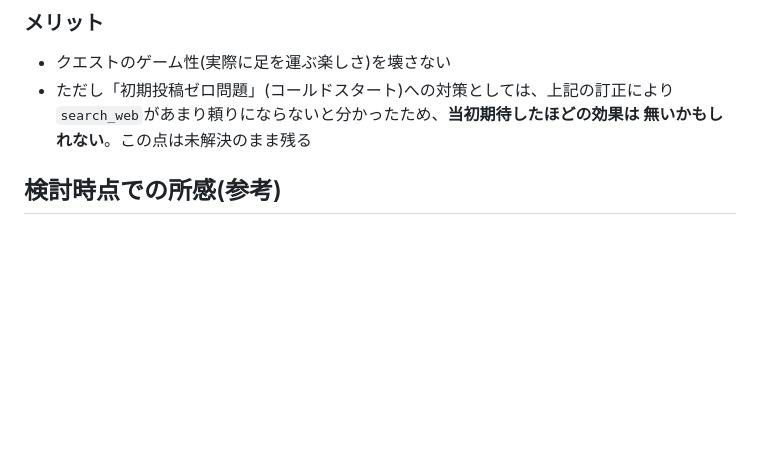
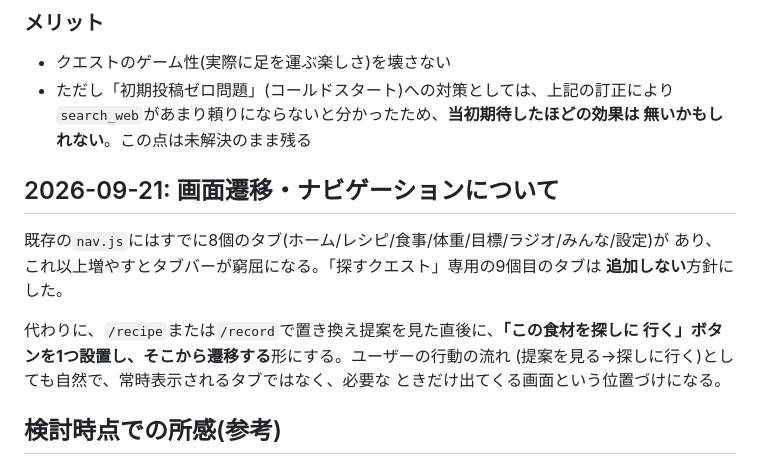
Before and after one commit to Nobumasa494/progate-hackathon-2026, a Markdown page: docs/search_quest/README.md, the part around the change. GitHub-like rendering; blank space fills up the shorter version.

Commit message:
企画メモを更新: 新規タブを増やさず、提案画面からの遷移で組み込む方針に
Co-Authored-By: Claude Sonnet 5 <noreply@anthropic.com>

```diff
--- a/docs/search_quest/README.md
+++ b/docs/search_quest/README.md
@@ -107,6 +107,17 @@ tools = [
   `search_web`があまり頼りにならないと分かったため、**当初期待したほどの効果は
   無いかもしれない**。この点は未解決のまま残る
 
+## 2026-09-21: 画面遷移・ナビゲーションについて
+
+既存の`nav.js`にはすでに8個のタブ(ホーム/レシピ/食事/体重/目標/ラジオ/みんな/設定)が
+あり、これ以上増やすとタブバーが窮屈になる。「探すクエスト」専用の9個目のタブは
+**追加しない**方針にした。
+
+代わりに、`/recipe`または`/record`で置き換え提案を見た直後に、**「この食材を探しに
+行く」ボタンを1つ設置し、そこから遷移する**形にする。ユーザーの行動の流れ
+(提案を見る→探しに行く)としても自然で、常時表示されるタブではなく、必要な
+ときだけ出てくる画面という位置づけになる。
+
 ## 検討時点での所感(参考)
 
 - 機能6(食事写真からのカロリー計算)は画像認識の難易度を理由に見送られているが、
```
